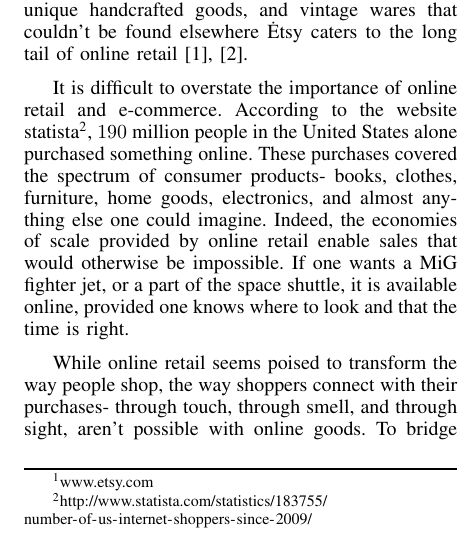
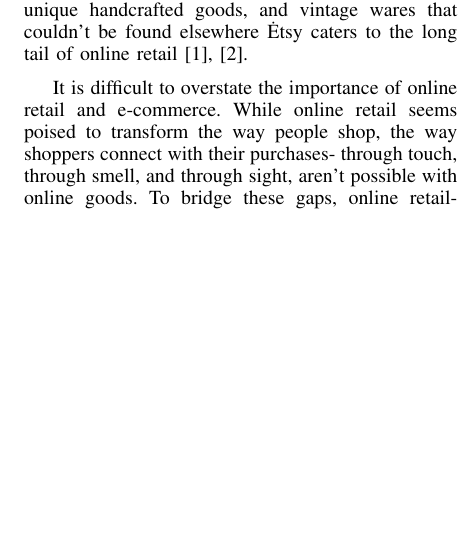
Before and after one commit to szakrewsky/image-popularity-etsy, a LaTeX paper (icpr2016-etsy.tex): part of one column of page 1 of 8 before the commit and part of one column of page 1 of 7 after it, cut so that both start at the same text, the shorter picture padded with empty space. Compiled offline with pdfLaTeX.

Commit message:
some minor changes

```diff
--- a/icpr2016-etsy.tex
+++ b/icpr2016-etsy.tex
@@ -157,8 +157,7 @@ In this paper we use a set of image features that indicate quality
 Etsy is an online marketplace for artisans selling unique handcrafted goods, and vintage wares that
 couldn't be found elsewhere~\. Etsy caters to the long tail of online retail~\cite{Anderson:2006,aryafar2014exploring}.
 
-It is difficult to overstate the importance of online retail and e-commerce. According to the website statista\footnote{\url{http://www.statista.com/statistics/183755/number-of-us-internet-shoppers-since-2009/}}, $190$ million people in the United States alone purchased something online. These purchases covered the spectrum of consumer products- books, clothes, furniture, home goods, electronics, and almost anything else one could imagine. Indeed, the economies of scale provided by online retail enable sales that would otherwise be impossible. If one wants a MiG fighter jet, or a part of the space shuttle, it is available online, provided one knows where to look and that the time is right.
-
+It is difficult to overstate the importance of online retail and e-commerce.
 While online retail seems poised to transform the way people shop, the way shoppers connect with their purchases- through touch, through smell, and through sight, aren't possible with online goods. To bridge these gaps, online retailers have emphasized the visual components of their wares, offering detailed descriptions, and, importantly, rich visual representations of what is for sale in the form of images. Because images offer an unparalleled degree of information density to the shopper, they have become a crucial factor in the online shopping decision process.
 
 This paper presents techniques for improving and understanding the online shopping experience at a major e-commerce website, Etsy. Rather than act as a retailer of goods, Etsy is a marketplace, where over a million individual sellers can set up shop, and market their own goods to a shopping community of many millions of people in over 180 countries. Currently in this marketplace, there are over 30 million unique items for sale (listings), and well over 90 million unique images representing these items. With such an expansive image dataset, Etsy is uniquely poised to present users with a rich visual experience.
```
Also changed, not shown: icpr2016-etsy.pdf, icpr2016-etsy.tex (3 more changed lines), 2 other files.
